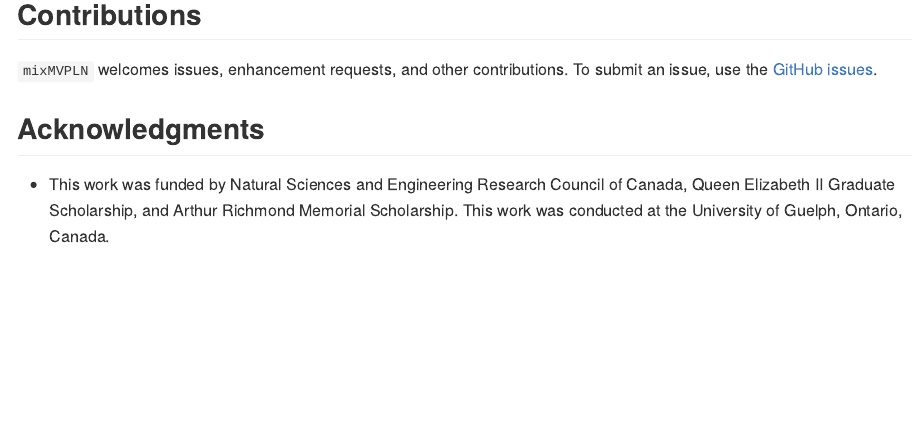
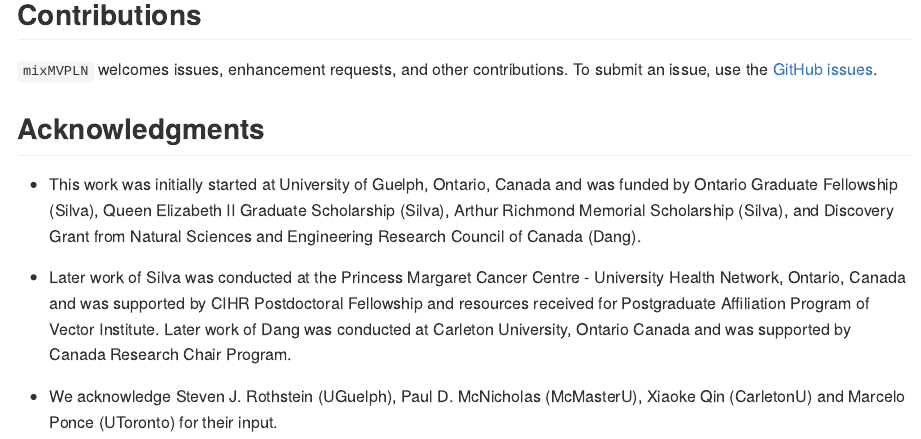
Before and after one commit to anjalisilva/mixMVPLN, an R Markdown document (README.Rmd): the page in a window 1100 px wide, from 3390 px down. Rendered offline with R 4.5, knitr and Pandoc, with nearby package versions; long lines of code are wrapped; badge pictures from the web are left out.

Commit message:
Updated README + vignette

```diff
--- a/README.Rmd
+++ b/README.Rmd
@@ -142,4 +142,8 @@ A BibTeX entry for LaTeX users is
 
 ## Acknowledgments
 
-* This work was funded by Natural Sciences and Engineering Research Council of Canada, Queen Elizabeth II Graduate Scholarship, and Arthur Richmond Memorial Scholarship. This work was conducted at the University of Guelph, Ontario, Canada.
+* This work was initially started at University of Guelph, Ontario, Canada and was funded by Ontario Graduate Fellowship (Silva), Queen Elizabeth II Graduate Scholarship (Silva), Arthur Richmond Memorial Scholarship (Silva), and Discovery Grant from Natural Sciences and Engineering Research Council of Canada (Dang).
+
+* Later work of Silva was conducted at the Princess Margaret Cancer Centre - University Health Network, Ontario, Canada and was supported by CIHR Postdoctoral Fellowship and resources received for Postgraduate Affiliation Program of Vector Institute. Later work of Dang was conducted at Carleton University, Ontario Canada and was supported by Canada Research Chair Program.
+
+* We acknowledge Steven J. Rothstein (UGuelph), Paul D. McNicholas (McMasterU), Xiaoke Qin (CarletonU) and Marcelo Ponce (UToronto) for their input.
```
Also changed, not shown: README.md, vignettes/Introduction_mixMVPLN_MCMEM.Rmd (renamed from vignettes/Introduction_mixMVPLN.Rmd), vignettes/Introduction_mixMVPLN_MCMEM.md (renamed from vignettes/Introduction_mixMVPLN.md), README.Rmd (2 more changed lines).
